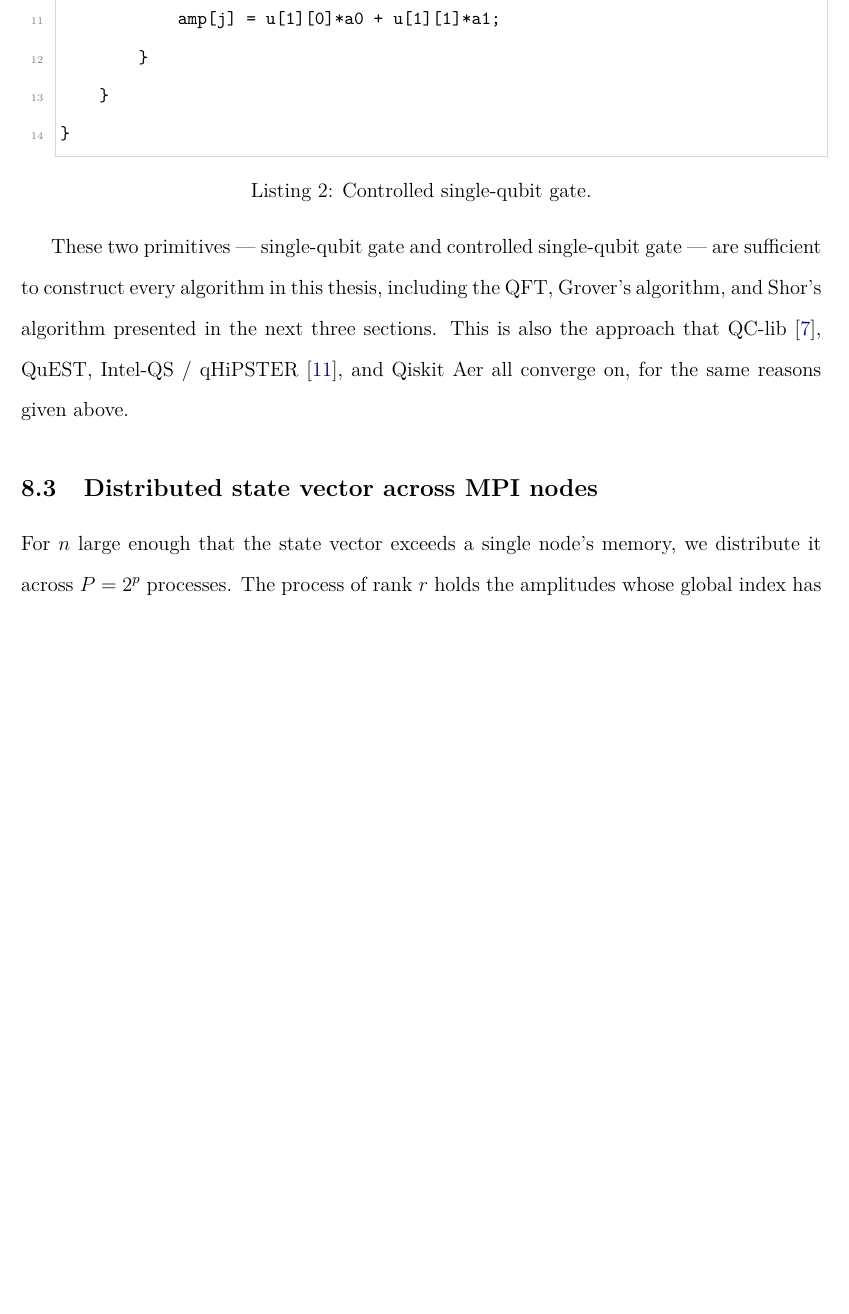
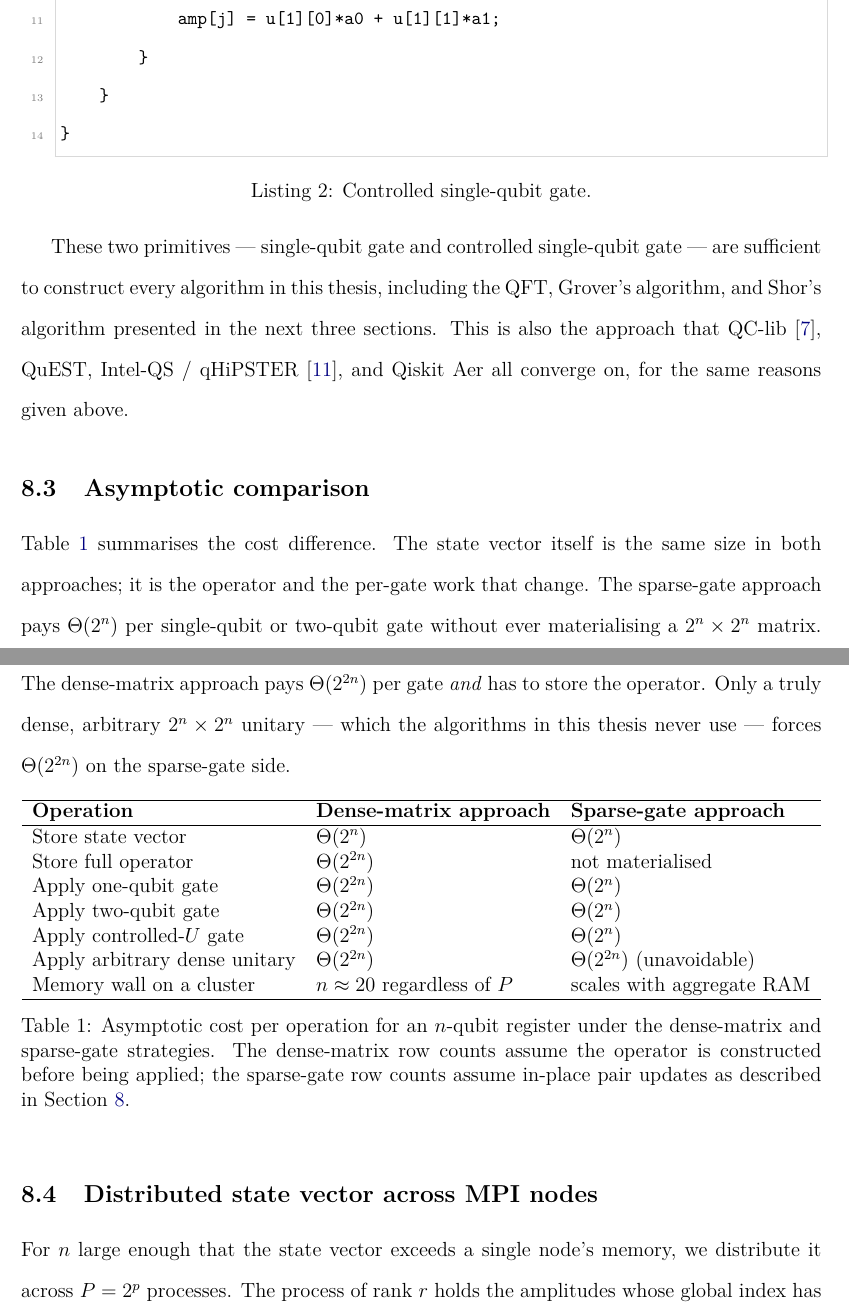
Before and after one commit to c0ze/dissertation-thesis, a LaTeX document (source code/qucomp.tex, which reads source code/parallel_simulation.tex): part of page 27 of 51 before the commit and two parts of pages 27 and 28 of 52 after it, the two joined at a grey line, cut so that both start at the same text, the shorter picture padded with empty space. Compiled offline with pdfLaTeX.

Commit message:
docs(thesis): refresh §7 qubit-count claim and add §8 cost-comparison table
Two findings from external review of the 2026 revised paper:

P7. The "5-7 qubits" sentence in §7 was true for the 2004 submission but
    stale for the 2026 revision. Reframed as a then-and-now contrast and
    added a footnote pointing to IBM's processor catalogue, noting the
    current Heron r2 (156Q) and Nighthawk r1 (120Q).
P10. §8 had the dense-vs-sparse asymptotic comparison spread across
    prose. Consolidated into a single table (Operation x approach) with
    rows for state storage, operator storage, one/two/controlled gates,
    arbitrary dense unitary, and the cluster-memory-wall behaviour.

Also rebuilds qucomp.pdf with both updates.

Co-Authored-By: Claude Opus 4.7 (1M context) <noreply@anthropic.com>

```diff
--- a/source code/parallel_simulation.tex
+++ b/source code/parallel_simulation.tex
@@ -61,6 +61,29 @@ void apply_controlled_gate(complex double *amp, int n,
 
 These two primitives --- single-qubit gate and controlled single-qubit gate --- are sufficient to construct every algorithm in this thesis, including the QFT, Grover's algorithm, and Shor's algorithm presented in the next three sections. This is also the approach that QC-lib \cite{pgsq03}, QuEST, Intel-QS / qHiPSTER \cite{smelyanskiy2016}, and Qiskit Aer all converge on, for the same reasons given above.
 
+\subsection{Asymptotic comparison}
+
+Table~\ref{tab:dense-vs-sparse} summarises the cost difference. The state vector itself is the same size in both approaches; it is the operator and the per-gate work that change. The sparse-gate approach pays $\Theta(2^n)$ per single-qubit or two-qubit gate without ever materialising a $2^n \times 2^n$ matrix. The dense-matrix approach pays $\Theta(2^{2n})$ per gate \emph{and} has to store the operator. Only a truly dense, arbitrary $2^n \times 2^n$ unitary --- which the algorithms in this thesis never use --- forces $\Theta(2^{2n})$ on the sparse-gate side.
+
+\begin{table}[h]
+\centering
+\begin{tabular}{lll}
+\hline
+\textbf{Operation} & \textbf{Dense-matrix approach} & \textbf{Sparse-gate approach} \\
+\hline
+Store state vector              & $\Theta(2^n)$  & $\Theta(2^n)$ \\
+Store full operator             & $\Theta(2^{2n})$ & not materialised \\
+Apply one-qubit gate            & $\Theta(2^{2n})$ & $\Theta(2^n)$ \\
+Apply two-qubit gate            & $\Theta(2^{2n})$ & $\Theta(2^n)$ \\
+Apply controlled-$U$ gate       & $\Theta(2^{2n})$ & $\Theta(2^n)$ \\
+Apply arbitrary dense unitary   & $\Theta(2^{2n})$ & $\Theta(2^{2n})$ (unavoidable) \\
+Memory wall on a cluster        & $n \approx 20$ regardless of $P$ & scales with aggregate RAM \\
+\hline
+\end{tabular}
+\caption{Asymptotic cost per operation for an $n$-qubit register under the dense-matrix and sparse-gate strategies. The dense-matrix row counts assume the operator is constructed before being applied; the sparse-gate row counts assume in-place pair updates as described in Section~\ref{sec:parallel}.}
+\label{tab:dense-vs-sparse}
+\end{table}
+
 \subsection{Distributed state vector across MPI nodes}
 
 For $n$ large enough that the state vector exceeds a single node's memory, we distribute it across $P = 2^p$ processes. The process of rank $r$ holds the amplitudes whose global index has the top $p$ bits equal to $r$; equivalently, the top $p$ bits of the global index identify the rank and the bottom $n-p$ bits give the local offset within that rank.
```
Also changed, not shown: source code/quantum_computation.tex (+1 -1 lines), qucomp.pdf.
